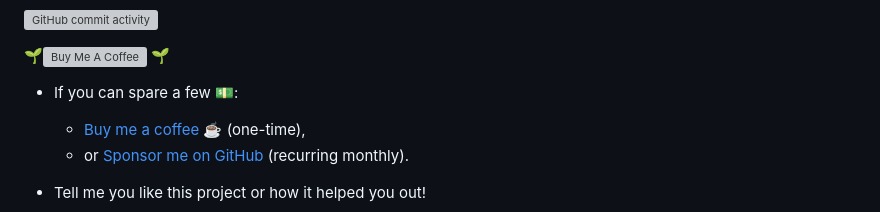
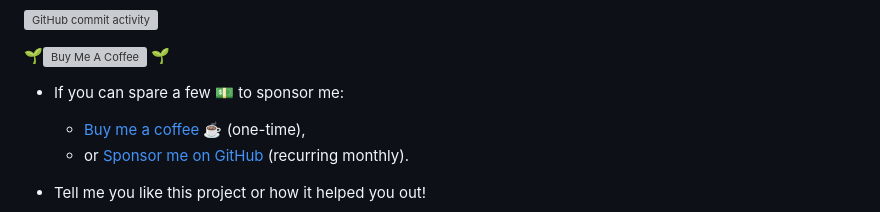
Before and after one commit to josephkb87/josephkb87, a Markdown page: README.md, the part around the change printed below. Drawn GitHub-style; grey boxes are pictures that could not be loaded.

```diff
--- a/README.md
+++ b/README.md
@@ -12,7 +12,7 @@
 
  <div> 🌱<a href="https://www.buymeacoffee.com/josephkb87" target="_blank"><img src="https://www.buymeacoffee.com/assets/img/custom_images/orange_img.png" alt="Buy Me A Coffee" style="height: 41px !important;width: 174px !important;box-shadow: 0px 3px 2px 0px rgba(190, 190, 190, 0.5) !important;-webkit-box-shadow: 0px 3px 2px 0px rgba(190, 190, 190, 0.5) !important;" ></a> 🌱</div>
 
-- If you can spare a few 💵:
+- If you can spare a few 💵 to sponsor me:
 
   - [Buy me a coffee :coffee:](https://www.buymeacoffee.com/josephkb87) (one-time),
   - or [Sponsor me on GitHub](https://github.com/sponsors/josephkb87) (recurring monthly).
```
Also changed, not shown: other parts of README.md (+2 -2 lines).
